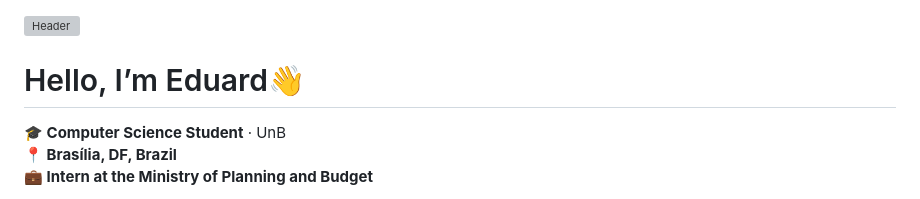
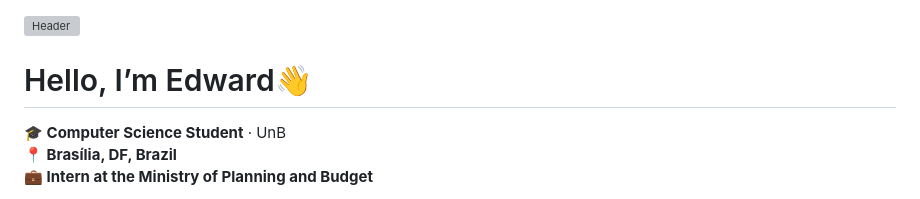
Before and after one commit to Eduard0MS/Eduard0MS, a Markdown page: README.md, the part around the change. Drawn GitHub-style; grey boxes are pictures that could not be loaded.

```diff
--- a/README.md
+++ b/README.md
@@ -1,7 +1,7 @@
 <!-- Header -->
 <img width="100%" src="https://capsule-render.vercel.app/api?type=waving&color=00bfbf&height=120&section=header" alt="Header"/>
 
-# Hello, I’m Eduard👋
+# Hello, I’m Edward👋
 
 **🎓 Computer Science Student** · UnB
 **📍 Brasília, DF, Brazil**
```
